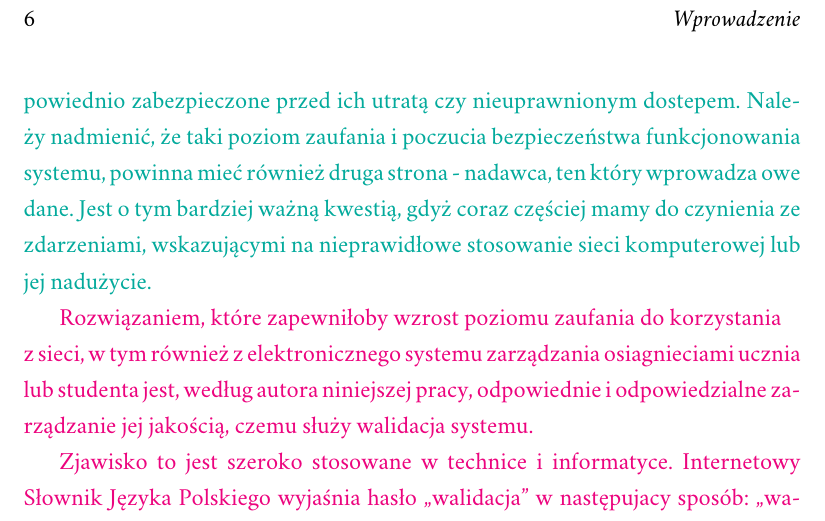
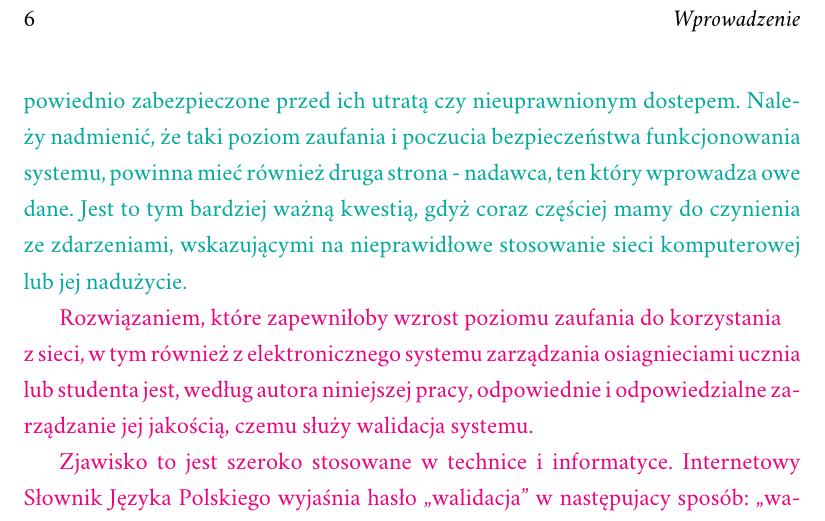
Before and after one commit to Flover/praca_magisterska, a LaTeX document (magisterka.tex): part of page 6 of 20, cut so that both start at the same text. Compiled offline with XeLaTeX; a missing font is replaced by an installed copy or a similar font.

Commit message:
Usunięcie literówki we wprowadzeniu

```diff
--- a/magisterka.tex
+++ b/magisterka.tex
@@ -112,7 +112,7 @@ usług w sieci komputerowej. Odbiorca, w tym przypadku uczeń lub student, musi
 pewność, że dane są stałe, prawdziwe, odpowiednio zabezpieczone przed ich utratą
 czy nieuprawnionym dostepem. Należy nadmienić, że taki poziom zaufania i poczucia
 bezpieczeństwa funkcjonowania systemu, powinna mieć również druga strona - nadawca,
-ten który wprowadza owe dane. Jest o tym bardziej ważną kwestią, gdyż coraz częściej
+ten który wprowadza owe dane. Jest to tym bardziej ważną kwestią, gdyż coraz częściej
 mamy do czynienia ze zdarzeniami, wskazującymi na nieprawidłowe stosowanie sieci
 komputerowej lub jej nadużycie.}
 \\
```
